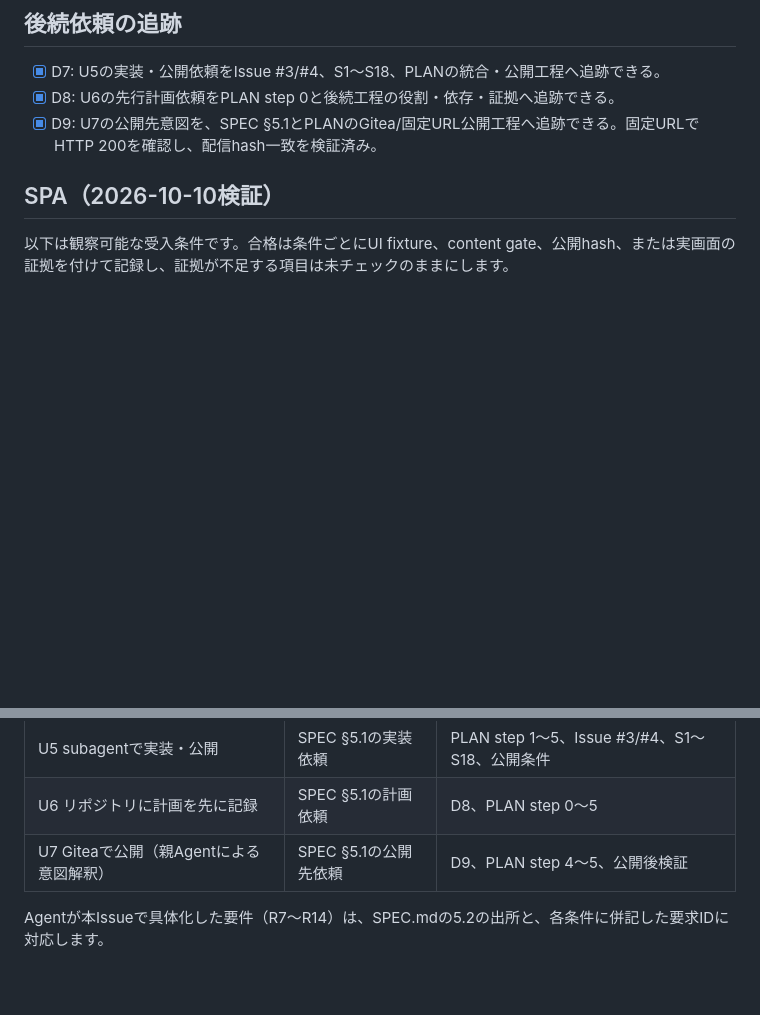
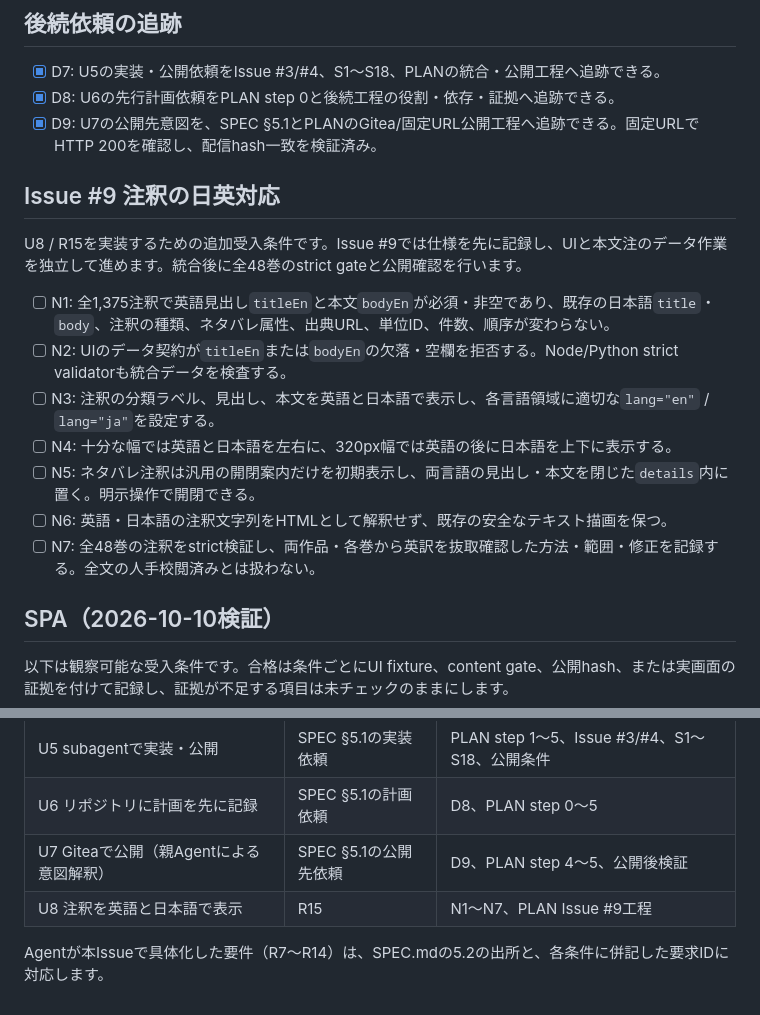
Before and after one commit to hogehonya/homer-reader, a Markdown page: ACCEPTANCE.md, 2 parts joined by grey strips. Rendered like a GitHub page; blank space fills up the shorter version.

Commit message:
docs: specify bilingual note requirements for issue 9

```diff
--- a/ACCEPTANCE.md
+++ b/ACCEPTANCE.md
@@ -24,6 +24,18 @@ Issue #1の完了条件のうち、commit、PR、別Agentの監査は本リポ
 - [x] D7: U5の実装・公開依頼をIssue #3/#4、S1〜S18、PLANの統合・公開工程へ追跡できる。
 - [x] D8: U6の先行計画依頼をPLAN step 0と後続工程の役割・依存・証拠へ追跡できる。
 - [x] D9: U7の公開先意図を、SPEC §5.1とPLANのGitea/固定URL公開工程へ追跡できる。固定URLでHTTP 200を確認し、配信hash一致を検証済み。
+
+## Issue #9 注釈の日英対応
+
+U8 / R15を実装するための追加受入条件です。Issue #9では仕様を先に記録し、UIと本文注のデータ作業を独立して進めます。統合後に全48巻のstrict gateと公開確認を行います。
+
+- [ ] N1: 全1,375注釈で英語見出し`titleEn`と本文`bodyEn`が必須・非空であり、既存の日本語`title`・`body`、注釈の種類、ネタバレ属性、出典URL、単位ID、件数、順序が変わらない。
+- [ ] N2: UIのデータ契約が`titleEn`または`bodyEn`の欠落・空欄を拒否する。Node/Python strict validatorも統合データを検査する。
+- [ ] N3: 注釈の分類ラベル、見出し、本文を英語と日本語で表示し、各言語領域に適切な`lang="en"` / `lang="ja"`を設定する。
+- [ ] N4: 十分な幅では英語と日本語を左右に、320px幅では英語の後に日本語を上下に表示する。
+- [ ] N5: ネタバレ注釈は汎用の開閉案内だけを初期表示し、両言語の見出し・本文を閉じた`details`内に置く。明示操作で開閉できる。
+- [ ] N6: 英語・日本語の注釈文字列をHTMLとして解釈せず、既存の安全なテキスト描画を保つ。
+- [ ] N7: 全48巻の注釈をstrict検証し、両作品・各巻から英訳を抜取確認した方法・範囲・修正を記録する。全文の人手校閲済みとは扱わない。
 
 ## SPA（2026-10-10検証）
 
@@ -63,5 +75,6 @@ Issue #1のU1〜U4から要求ID・条件IDへの対応と、後続U5〜U7の実
 | U5 subagentで実装・公開 | SPEC §5.1の実装依頼 | PLAN step 1〜5、Issue #3/#4、S1〜S18、公開条件 |
 | U6 リポジトリに計画を先に記録 | SPEC §5.1の計画依頼 | D8、PLAN step 0〜5 |
 | U7 Giteaで公開（親Agentによる意図解釈） | SPEC §5.1の公開先依頼 | D9、PLAN step 4〜5、公開後検証 |
+| U8 注釈を英語と日本語で表示 | R15 | N1〜N7、PLAN Issue #9工程 |
 
 Agentが本Issueで具体化した要件（R7〜R14）は、SPEC.mdの5.2の出所と、各条件に併記した要求IDに対応します。
```
Also changed, not shown: PLAN.md (+7 -1 lines), SPEC.md (+6 -3 lines).
